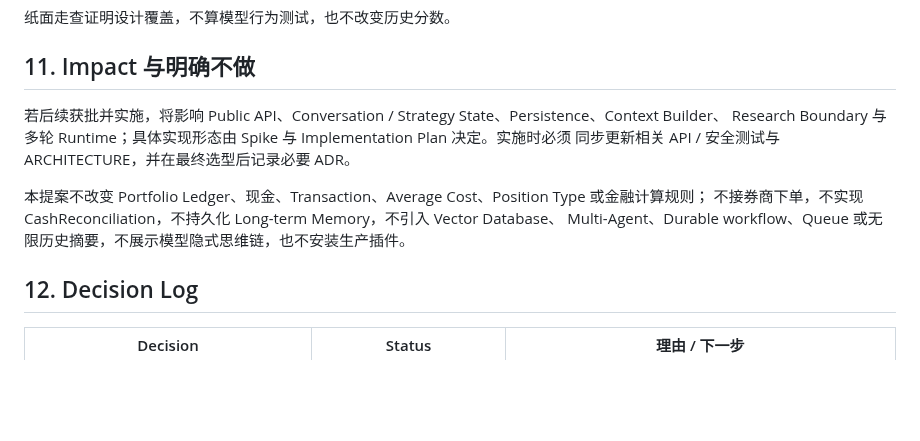
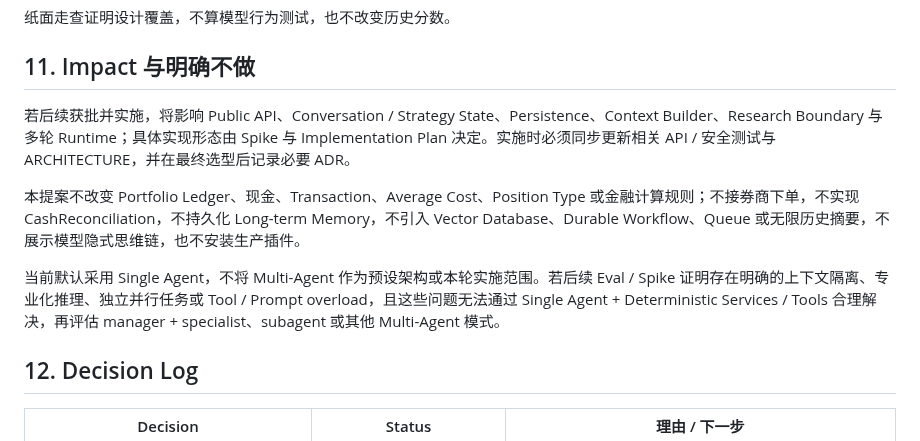
Before and after one commit to Weilinying/position-pilot, a Markdown page: docs/plans/ask-quality-decision-proposal.md, the part around the change. Drawn GitHub-style; blank space fills up the shorter version.

Commit message:
Clarify single-agent default in quality proposal
This update tightens the decision proposal language: it keeps the scope limited to the existing portfolio state and financial rules while explicitly stating that Single Agent remains the default architecture. It also notes that Multi-Agent patterns should only be considered later if evals show a clear, unsolved need for specialized or parallelized reasoning.

```diff
--- a/docs/plans/ask-quality-decision-proposal.md
+++ b/docs/plans/ask-quality-decision-proposal.md
@@ -467,13 +467,11 @@ Run 的 Scope，不修改 Phase 1 历史记录。
 
 ## 11. Impact 与明确不做
 
-若后续获批并实施，将影响 Public API、Conversation / Strategy State、Persistence、Context Builder、
-Research Boundary 与多轮 Runtime；具体实现形态由 Spike 与 Implementation Plan 决定。实施时必须
-同步更新相关 API / 安全测试与 ARCHITECTURE，并在最终选型后记录必要 ADR。
+若后续获批并实施，将影响 Public API、Conversation / Strategy State、Persistence、Context Builder、Research Boundary 与多轮 Runtime；具体实现形态由 Spike 与 Implementation Plan 决定。实施时必须同步更新相关 API / 安全测试与 ARCHITECTURE，并在最终选型后记录必要 ADR。
 
-本提案不改变 Portfolio Ledger、现金、Transaction、Average Cost、Position Type 或金融计算规则；
-不接券商下单，不实现 CashReconciliation，不持久化 Long-term Memory，不引入 Vector Database、
-Multi-Agent、Durable workflow、Queue 或无限历史摘要，不展示模型隐式思维链，也不安装生产插件。
+本提案不改变 Portfolio Ledger、现金、Transaction、Average Cost、Position Type 或金融计算规则；不接券商下单，不实现 CashReconciliation，不持久化 Long-term Memory，不引入 Vector Database、Durable Workflow、Queue 或无限历史摘要，不展示模型隐式思维链，也不安装生产插件。
+
+当前默认采用 Single Agent，不将 Multi-Agent 作为预设架构或本轮实施范围。若后续 Eval / Spike 证明存在明确的上下文隔离、专业化推理、独立并行任务或 Tool / Prompt overload，且这些问题无法通过 Single Agent + Deterministic Services / Tools 合理解决，再评估 manager + specialist、subagent 或其他 Multi-Agent 模式。
 
 ## 12. Decision Log
 
```
